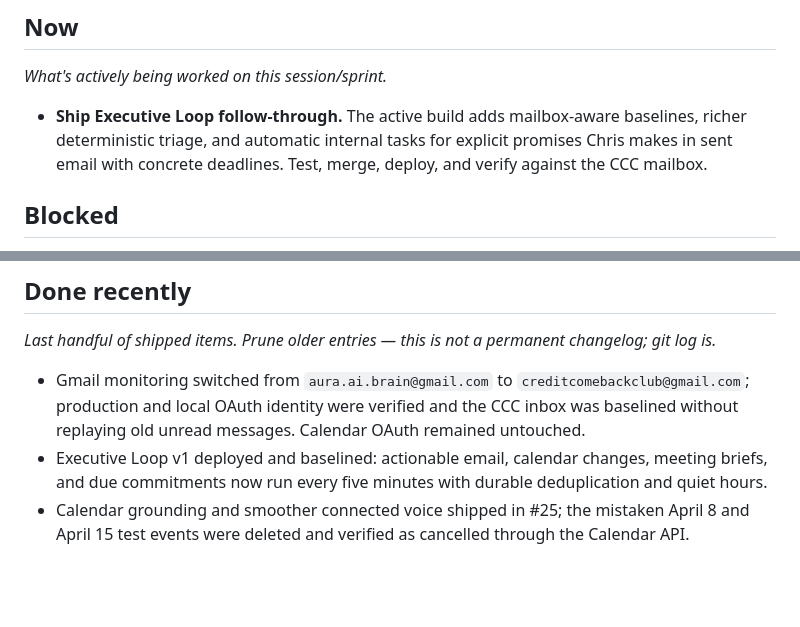
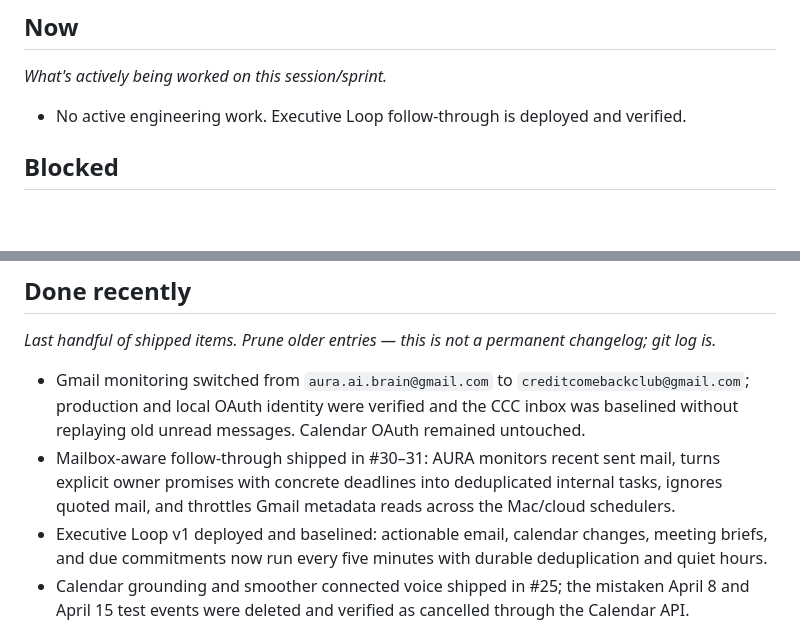
Before and after one commit to creditcomebackclub/aura-ai, a Markdown page: task.md, 2 parts joined by grey strips. Drawn GitHub-style; blank space fills up the shorter version.

Commit message:
Mark email follow-through complete

```diff
--- a/task.md
+++ b/task.md
@@ -46,9 +46,7 @@ whoever unblocks it knows what to do.
 
 *What's actively being worked on this session/sprint.*
 
-- **Ship Executive Loop follow-through.** The active build adds mailbox-aware baselines, richer
-  deterministic triage, and automatic internal tasks for explicit promises Chris makes in sent
-  email with concrete deadlines. Test, merge, deploy, and verify against the CCC mailbox.
+- No active engineering work. Executive Loop follow-through is deployed and verified.
 
 ## Blocked
 
@@ -67,6 +65,9 @@ Name exactly what's needed and from whom.*
 - Gmail monitoring switched from `aura.ai.brain@gmail.com` to
   `creditcomebackclub@gmail.com`; production and local OAuth identity were verified and the CCC
   inbox was baselined without replaying old unread messages. Calendar OAuth remained untouched.
+- Mailbox-aware follow-through shipped in #30–31: AURA monitors recent sent mail, turns explicit
+  owner promises with concrete deadlines into deduplicated internal tasks, ignores quoted mail,
+  and throttles Gmail metadata reads across the Mac/cloud schedulers.
 - Executive Loop v1 deployed and baselined: actionable email, calendar changes, meeting briefs,
   and due commitments now run every five minutes with durable deduplication and quiet hours.
 - Calendar grounding and smoother connected voice shipped in #25; the mistaken April 8 and April 15
```
